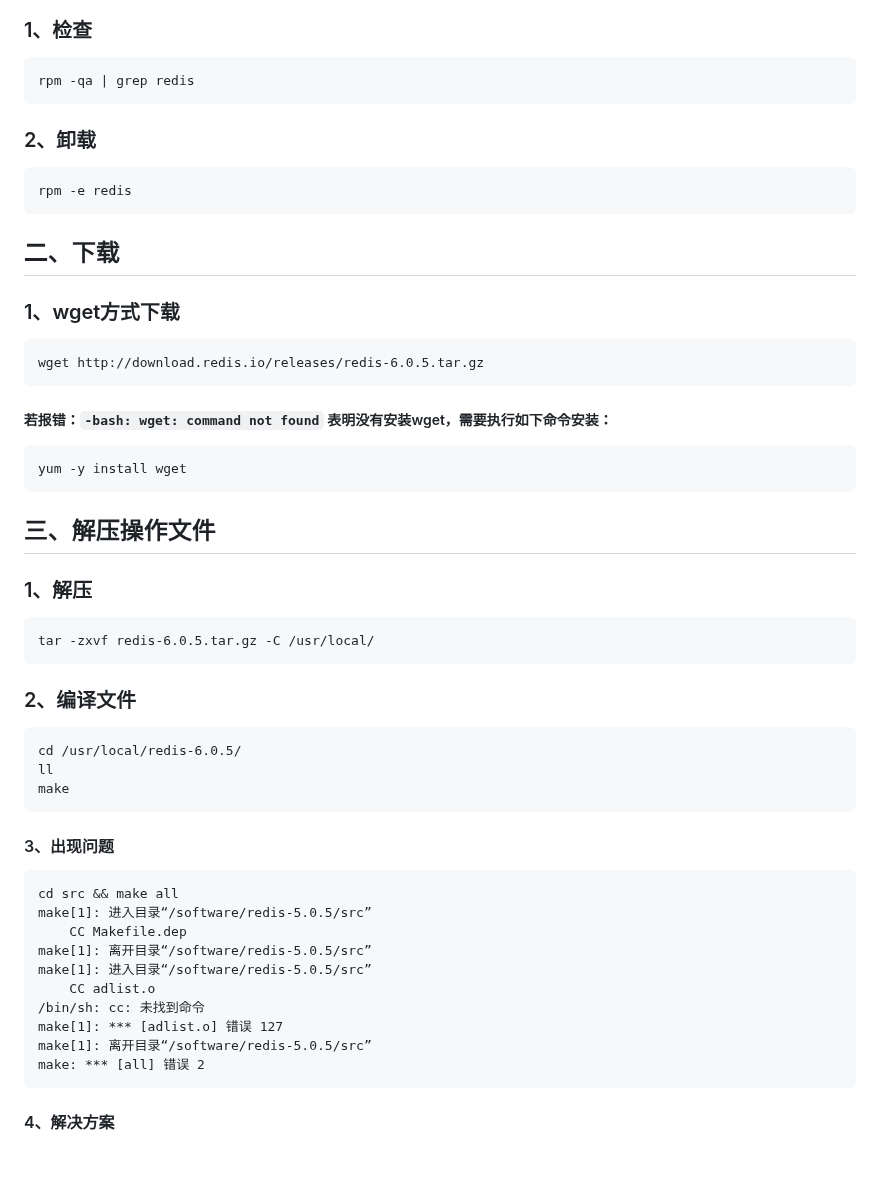
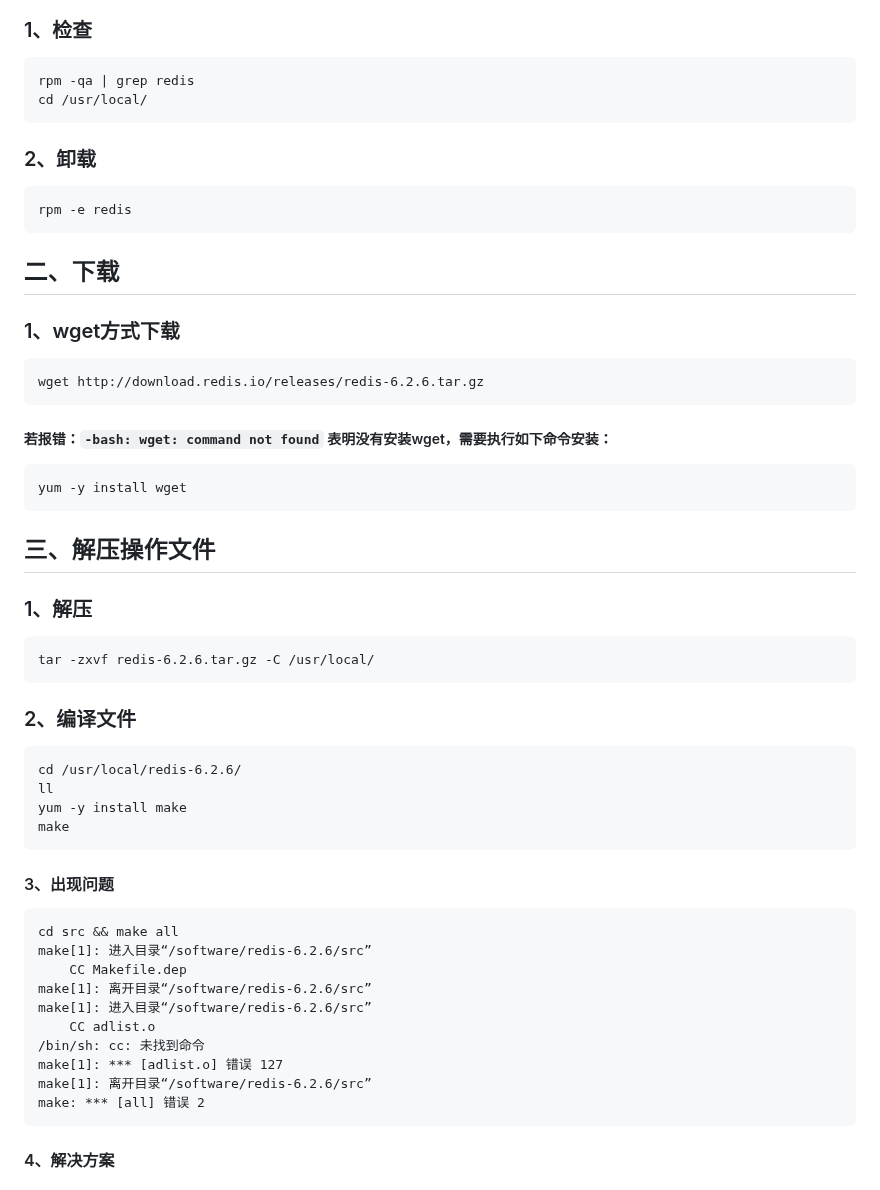
Before and after one commit to aienuo/DocumentationAndTutorials, a Markdown page: Linux/Redis.md, the part around one of its changes. Drawn GitHub-style; blank space fills up the shorter version.

```diff
--- a/Linux/Redis.md
+++ b/Linux/Redis.md
@@ -2,30 +2,32 @@
 ## 一、检查本地是否安装 ##
 ### 1、检查 ###
     rpm -qa | grep redis
+    cd /usr/local/
 ### 2、卸载 ###
     rpm -e redis
 ## 二、下载 ##
 ### 1、wget方式下载 ###
-    wget http://download.redis.io/releases/redis-6.0.5.tar.gz
+    wget http://download.redis.io/releases/redis-6.2.6.tar.gz
 ##### 若报错：`-bash: wget: command not found` 表明没有安装wget，需要执行如下命令安装： #####
     yum -y install wget
 ## 三、解压操作文件 ##
 ### 1、解压 ###
-    tar -zxvf redis-6.0.5.tar.gz -C /usr/local/
+    tar -zxvf redis-6.2.6.tar.gz -C /usr/local/
 ### 2、编译文件 ###
-    cd /usr/local/redis-6.0.5/
+    cd /usr/local/redis-6.2.6/
 	ll
+    yum -y install make
 	make
 #### 3、出现问题 ####
 	cd src && make all
-	make[1]: 进入目录“/software/redis-5.0.5/src”
+	make[1]: 进入目录“/software/redis-6.2.6/src”
 		CC Makefile.dep
-	make[1]: 离开目录“/software/redis-5.0.5/src”
-	make[1]: 进入目录“/software/redis-5.0.5/src”
+	make[1]: 离开目录“/software/redis-6.2.6/src”
+	make[1]: 进入目录“/software/redis-6.2.6/src”
 		CC adlist.o
 	/bin/sh: cc: 未找到命令
 	make[1]: *** [adlist.o] 错误 127
-	make[1]: 离开目录“/software/redis-5.0.5/src”
+	make[1]: 离开目录“/software/redis-6.2.6/src”
 	make: *** [all] 错误 2
 #### 4、解决方案 ####
 ##### 安装gcc环境 #####
```
Also changed, not shown: other parts of Linux/Redis.md (+37 -4 lines), Linux/Nginx.md (+7 -1 lines), Linux/image/redis.png (added).
